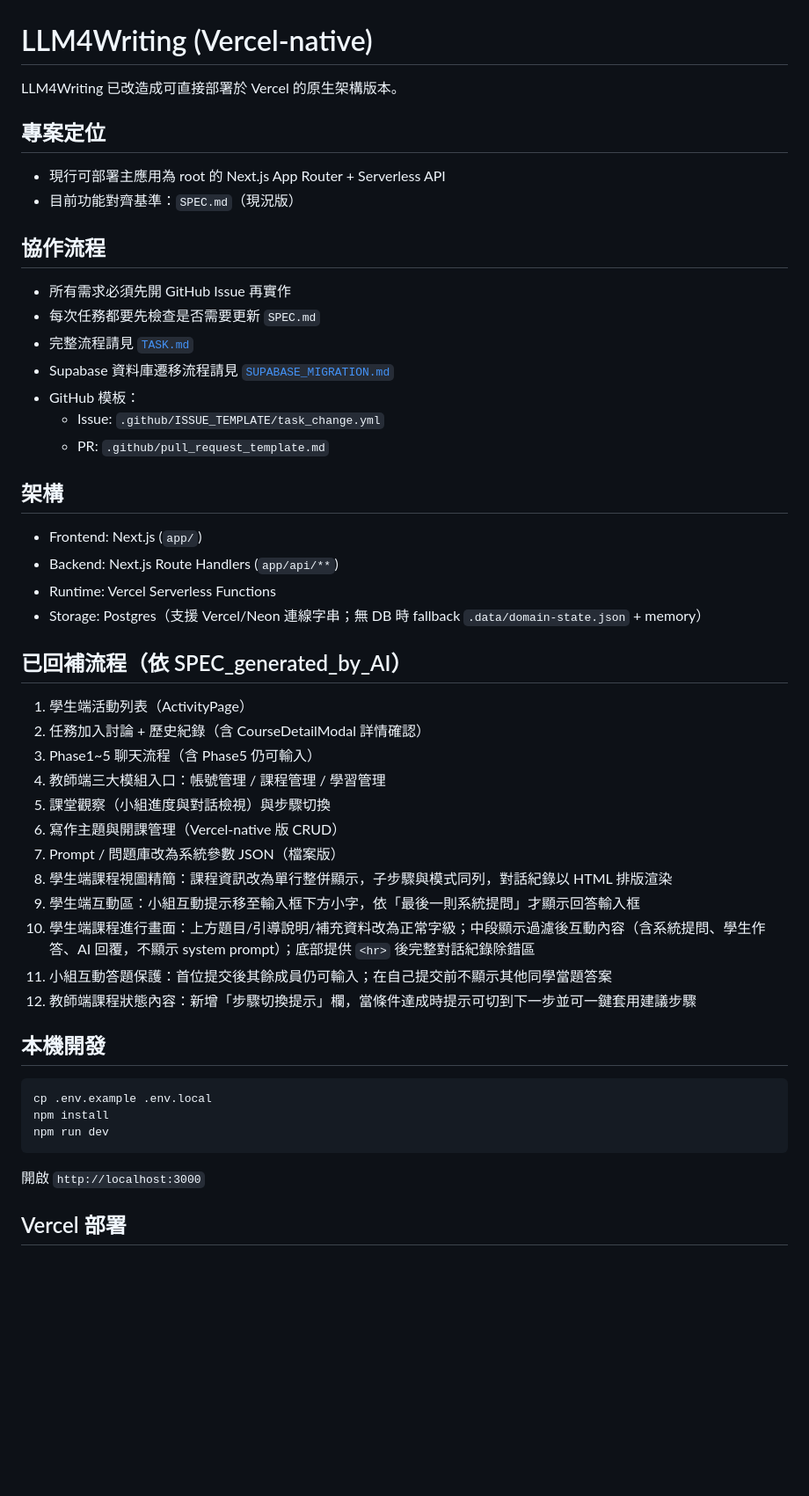
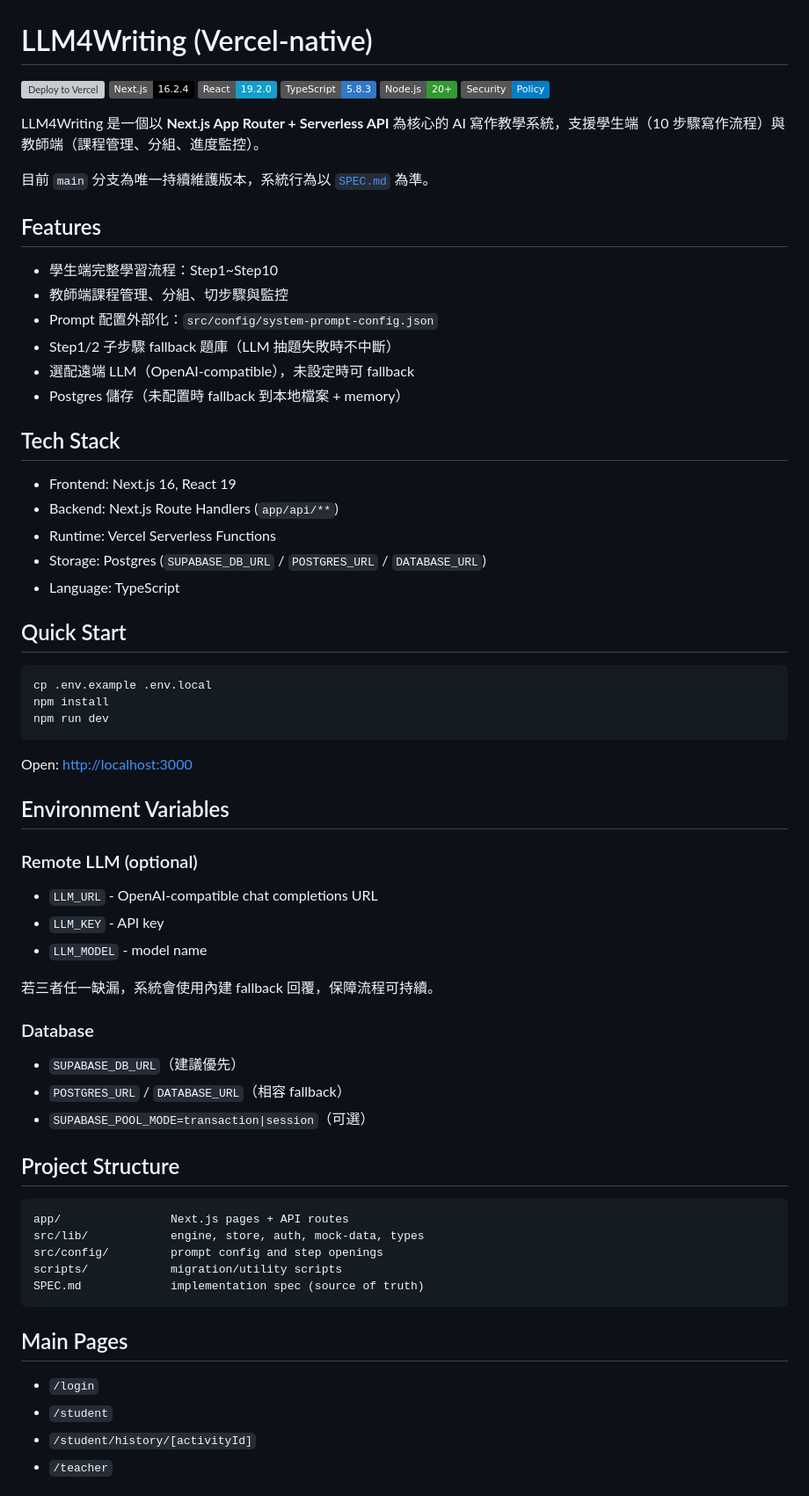
Before and after one commit to cclljj/LLM4Writing, a Markdown page: README.md, the part around one of its changes. Shown at 88% size. Rendered like a GitHub page; badges without logos; blank space fills up the shorter version; grey boxes are pictures that could not be loaded.

Commit message:
Docs: refresh README and add project badges

````diff
--- a/README.md
+++ b/README.md
@@ -1,45 +1,34 @@
 # LLM4Writing (Vercel-native)
 
-LLM4Writing 已改造成可直接部署於 Vercel 的原生架構版本。
+[![Deploy to Vercel](https://github.com/cclljj/llm4writing_fork/actions/workflows/vercel-deploy.yml/badge.svg)](https://github.com/cclljj/llm4writing_fork/actions/workflows/vercel-deploy.yml)
+[![Next.js](https://img.shields.io/badge/Next.js-16.2.4-000000?logo=nextdotjs)](https://nextjs.org/)
+[![React](https://img.shields.io/badge/React-19.2.0-149ECA?logo=react&logoColor=white)](https://react.dev/)
+[![TypeScript](https://img.shields.io/badge/TypeScript-5.8.3-3178C6?logo=typescript&logoColor=white)](https://www.typescriptlang.org/)
+[![Node](https://img.shields.io/badge/Node.js-20%2B-339933?logo=node.js&logoColor=white)](https://nodejs.org/)
+[![Security Policy](https://img.shields.io/badge/Security-Policy-blue)](./SECURITY.md)
 
-## 專案定位
+LLM4Writing 是一個以 **Next.js App Router + Serverless API** 為核心的 AI 寫作教學系統，支援學生端（10 步驟寫作流程）與教師端（課程管理、分組、進度監控）。
 
-- 現行可部署主應用為 root 的 Next.js App Router + Serverless API
-- 目前功能對齊基準：`SPEC.md`（現況版）
+目前 `main` 分支為唯一持續維護版本，系統行為以 [`SPEC.md`](./SPEC.md) 為準。
 
-## 協作流程
+## Features
 
-- 所有需求必須先開 GitHub Issue 再實作
-- 每次任務都要先檢查是否需要更新 `SPEC.md`
-- 完整流程請見 [`TASK.md`](TASK.md)
-- Supabase 資料庫遷移流程請見 [`SUPABASE_MIGRATION.md`](SUPABASE_MIGRATION.md)
-- GitHub 模板：
-  - Issue: `.github/ISSUE_TEMPLATE/task_change.yml`
-  - PR: `.github/pull_request_template.md`
+- 學生端完整學習流程：Step1~Step10
+- 教師端課程管理、分組、切步驟與監控
+- Prompt 配置外部化：`src/config/system-prompt-config.json`
+- Step1/2 子步驟 fallback 題庫（LLM 抽題失敗時不中斷）
+- 選配遠端 LLM（OpenAI-compatible），未設定時可 fallback
+- Postgres 儲存（未配置時 fallback 到本地檔案 + memory）
 
-## 架構
+## Tech Stack
 
-- Frontend: Next.js (`app/`)
+- Frontend: Next.js 16, React 19
 - Backend: Next.js Route Handlers (`app/api/**`)
 - Runtime: Vercel Serverless Functions
-- Storage: Postgres（支援 Vercel/Neon 連線字串；無 DB 時 fallback `.data/domain-state.json` + memory）
+- Storage: Postgres (`SUPABASE_DB_URL` / `POSTGRES_URL` / `DATABASE_URL`)
+- Language: TypeScript
 
-## 已回補流程（依 SPEC_generated_by_AI）
-
-1. 學生端活動列表（ActivityPage）
-2. 任務加入討論 + 歷史紀錄（含 CourseDetailModal 詳情確認）
-3. Phase1~5 聊天流程（含 Phase5 仍可輸入）
-4. 教師端三大模組入口：帳號管理 / 課程管理 / 學習管理
-5. 課堂觀察（小組進度與對話檢視）與步驟切換
-6. 寫作主題與開課管理（Vercel-native 版 CRUD）
-7. Prompt / 問題庫改為系統參數 JSON（檔案版）
-8. 學生端課程視圖精簡：課程資訊改為單行整併顯示，子步驟與模式同列，對話紀錄以 HTML 排版渲染
-9. 學生端互動區：小組互動提示移至輸入框下方小字，依「最後一則系統提問」才顯示回答輸入框
-10. 學生端課程進行畫面：上方題目/引導說明/補充資料改為正常字級；中段顯示過濾後互動內容（含系統提問、學生作答、AI 回覆，不顯示 system prompt）；底部提供 `<hr>` 後完整對話紀錄除錯區
-11. 小組互動答題保護：首位提交後其餘成員仍可輸入；在自己提交前不顯示其他同學當題答案
-12. 教師端課程狀態內容：新增「步驟切換提示」欄，當條件達成時提示可切到下一步並可一鍵套用建議步驟
-
-## 本機開發
+## Quick Start
 
 ```bash
 cp .env.example .env.local
@@ -47,6 +36,38 @@ npm install
 npm run dev
 ```
 
-開啟 `http://localhost:3000`
+Open: [http://localhost:3000](http://localhost:3000)
 
-## Vercel 部署
+## Environment Variables
+
+### Remote LLM (optional)
+
+- `LLM_URL` - OpenAI-compatible chat completions URL
+- `LLM_KEY` - API key
+- `LLM_MODEL` - model name
+
+若三者任一缺漏，系統會使用內建 fallback 回覆，保障流程可持續。
+
+### Database
+
+- `SUPABASE_DB_URL`（建議優先）
+- `POSTGRES_URL` / `DATABASE_URL`（相容 fallback）
+- `SUPABASE_POOL_MODE=transaction|session`（可選）
+
+## Project Structure
+
+```text
+app/                Next.js pages + API routes
+src/lib/            engine, store, auth, mock-data, types
+src/config/         prompt config and step openings
+scripts/            migration/utility scripts
+SPEC.md             implementation spec (source of truth)
+```
+
+## Main Pages
+
+- `/login`
+- `/student`
+- `/student/history/[activityId]`
+- `/teacher`
+
````
Also changed, not shown: other parts of README.md (+76 -77 lines).
